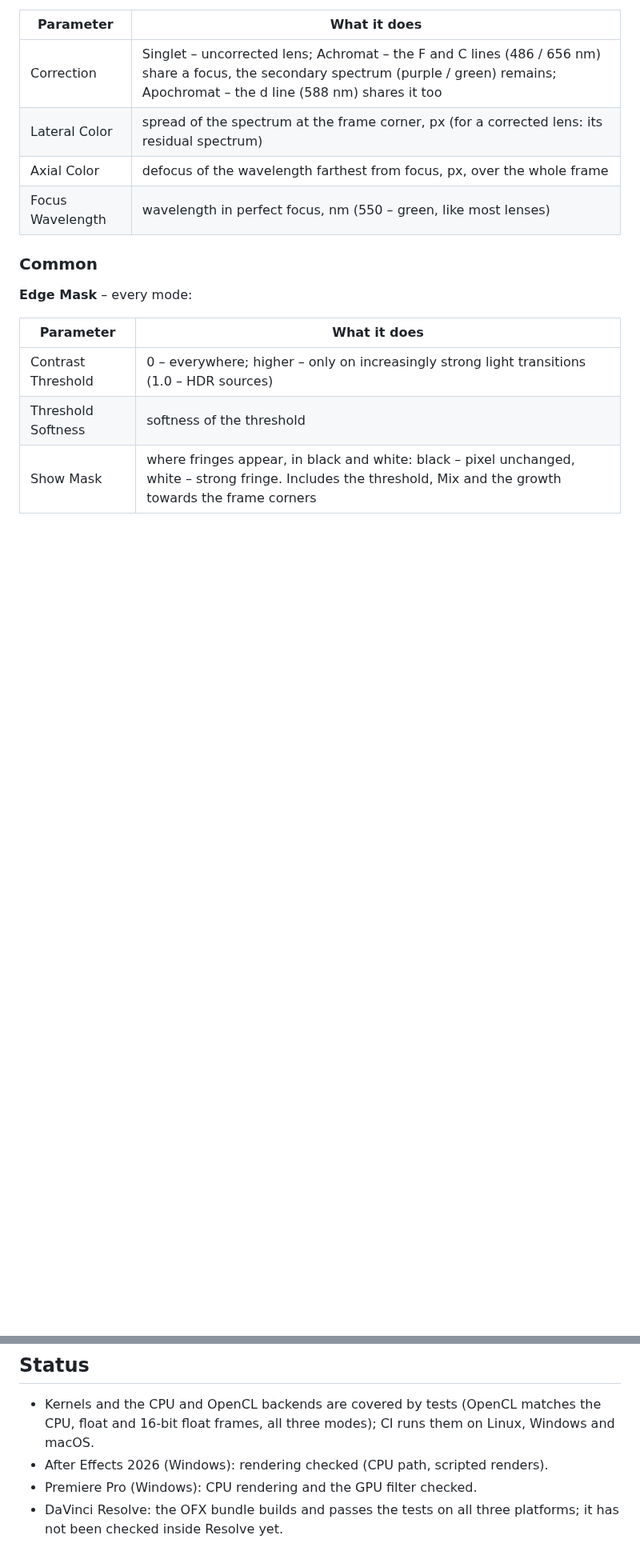
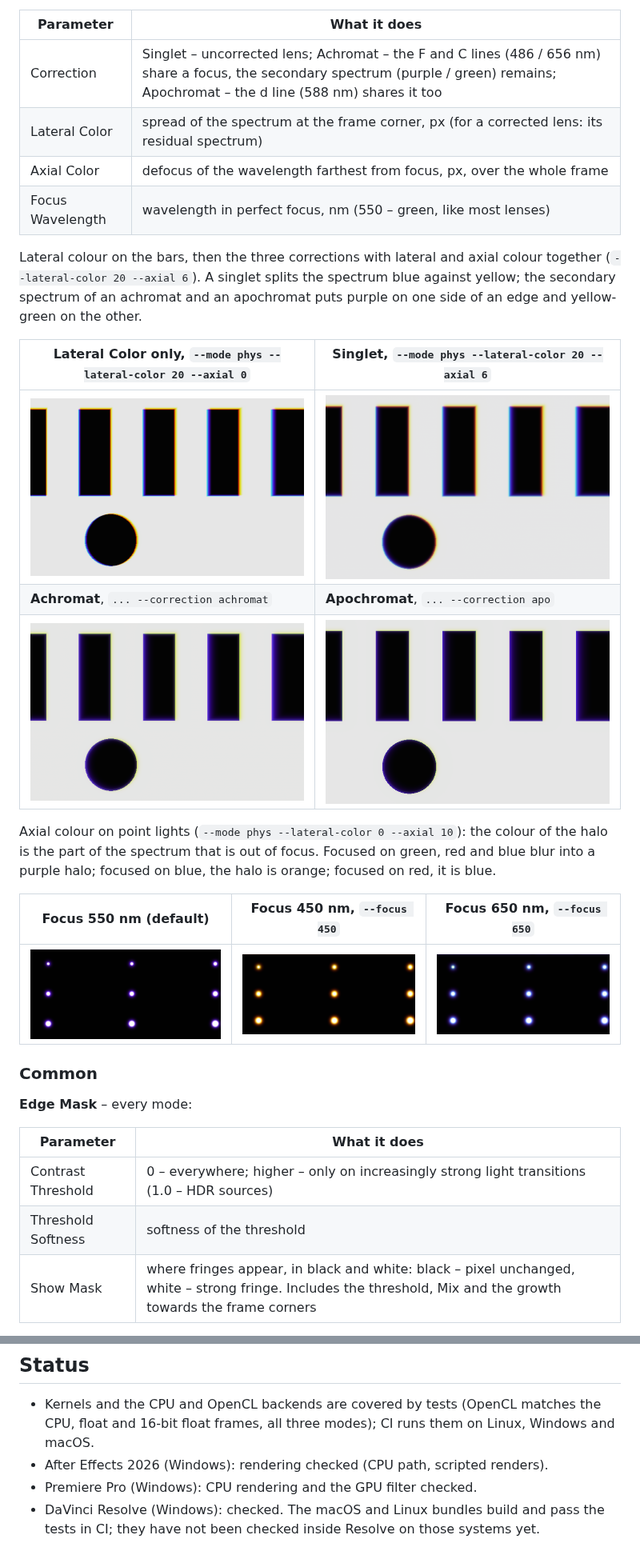
Before and after one commit to Velich2/Chromatron, a Markdown page: README.md, 2 parts joined by grey strips. Shown at 80% size. GitHub-like rendering; pictures changed too: docs/examples/physical-axial-singlet.png (added), docs/examples/physical-focus-450.png (added), docs/examples/physical-focus-650.png (added); blank space fills up the shorter version.

```diff
--- a/README.md
+++ b/README.md
@@ -57,6 +71,24 @@ lenses. Magenta and green fringes are not removed here: real glass shows them.
 | Axial Color | defocus of the wavelength farthest from focus, px, over the whole frame |
 | Focus Wavelength | wavelength in perfect focus, nm (550 – green, like most lenses) |
 
+Lateral colour on the bars, then the three corrections with lateral and axial colour together
+(`--lateral-color 20 --axial 6`). A singlet splits the spectrum blue against yellow; the secondary spectrum of an
+achromat and an apochromat puts purple on one side of an edge and yellow-green on the other.
+
+| Lateral Color only, `--mode phys --lateral-color 20 --axial 0` | Singlet, `--mode phys --lateral-color 20 --axial 6` |
+|---|---|
+| ![](docs/examples/physical-lateral.png) | ![](docs/examples/physical-singlet.png) |
+| **Achromat**, `... --correction achromat` | **Apochromat**, `... --correction apo` |
+| ![](docs/examples/physical-achromat.png) | ![](docs/examples/physical-apochromat.png) |
+
+Axial colour on point lights (`--mode phys --lateral-color 0 --axial 10`): the colour of the halo is the part of
+the spectrum that is out of focus. Focused on green, red and blue blur into a purple halo; focused on blue, the
+halo is orange; focused on red, it is blue.
+
+| Focus 550 nm (default) | Focus 450 nm, `--focus 450` | Focus 650 nm, `--focus 650` |
+|---|---|---|
+| ![](docs/examples/physical-axial-singlet.png) | ![](docs/examples/physical-focus-450.png) | ![](docs/examples/physical-focus-650.png) |
+
 ### Common
 **Edge Mask** – every mode:
 
@@ -193,5 +214,5 @@ artifacts. After Effects is not built in CI: the Adobe SDKs cannot be put in the
   frames, all three modes); CI runs them on Linux, Windows and macOS.
 * After Effects 2026 (Windows): rendering checked (CPU path, scripted renders).
 * Premiere Pro (Windows): CPU rendering and the GPU filter checked.
-* DaVinci Resolve: the OFX bundle builds and passes the tests on all three platforms; it has not been checked inside
-  Resolve yet.
+* DaVinci Resolve (Windows): checked. The macOS and Linux bundles build and pass the tests in CI; they have not
+  been checked inside Resolve on those systems yet.
```
Also changed, not shown: other parts of README.md (+20 -17 lines), docs/examples/lights-original.png (added).
